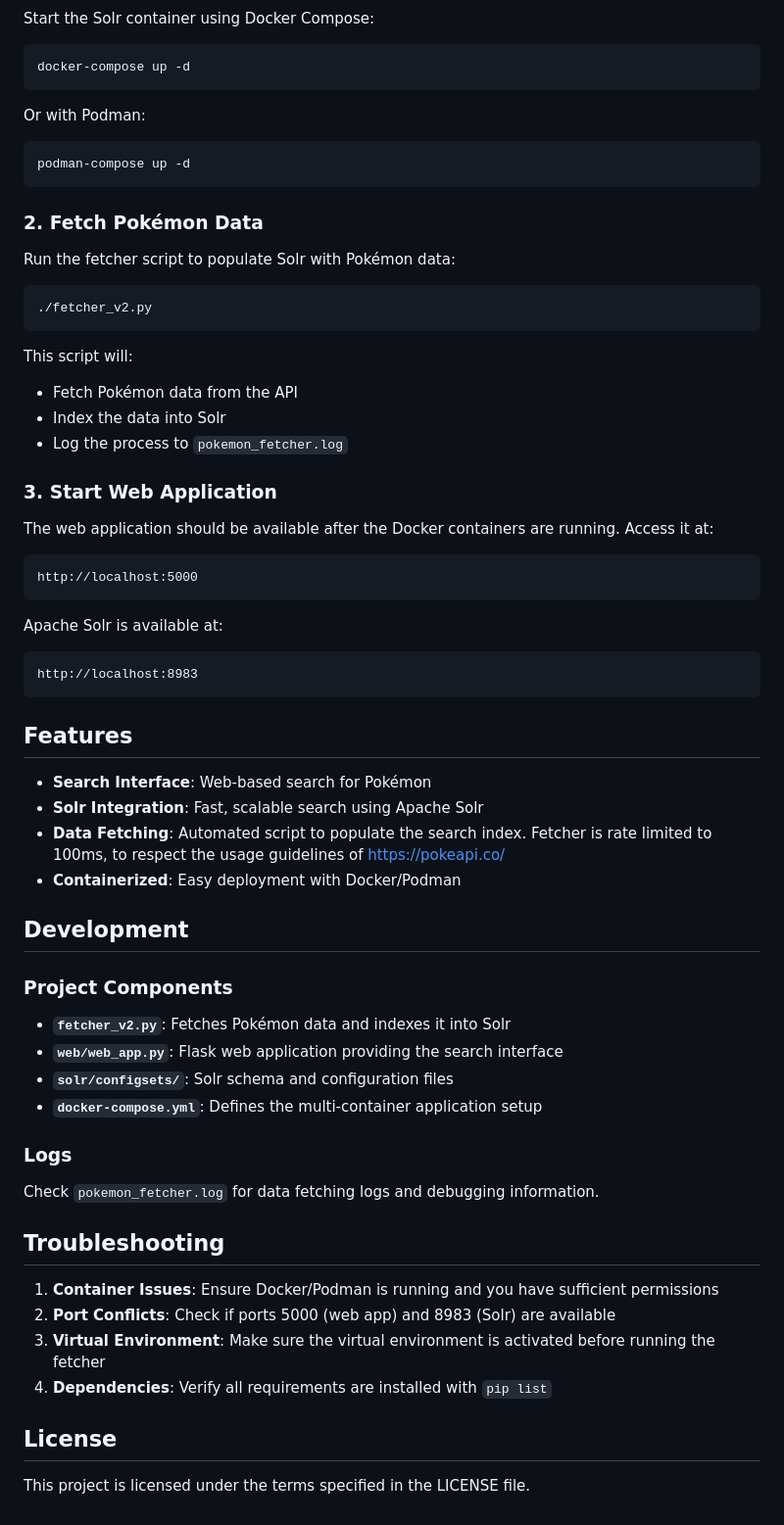
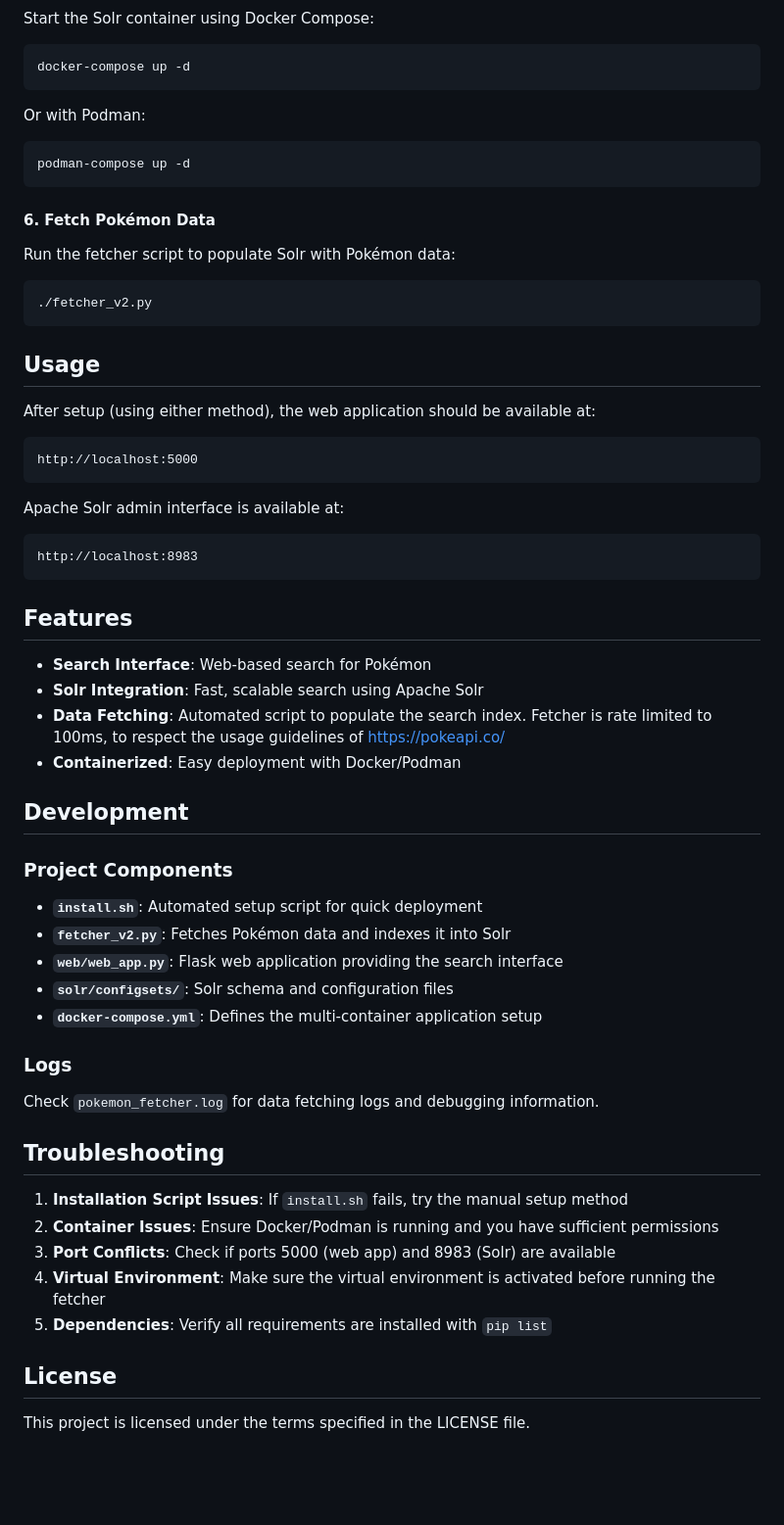
Before and after one commit to AlienAscension/solr-pokedex, a Markdown page: README.md, the part around one of its changes. Shown at 98% size. Drawn GitHub-style; blank space fills up the shorter version.

````diff
--- a/README.md
+++ b/README.md
@@ -71,69 +76,52 @@ chmod +x fetcher_v2.py
 Start the Solr container using Docker Compose:
-
 ```bash
 docker-compose up -d
 ```
-
 Or with Podman:
-
 ```bash
 podman-compose up -d
 ```
 
-### 2. Fetch Pokémon Data
-
+#### 6. Fetch Pokémon Data
 Run the fetcher script to populate Solr with Pokémon data:
-
 ```bash
 ./fetcher_v2.py
 ```
 
-This script will:
-- Fetch Pokémon data from the API
-- Index the data into Solr
-- Log the process to `pokemon_fetcher.log`
-
-### 3. Start Web Application
-
-The web application should be available after the Docker containers are running. Access it at:
-
+## Usage
+After setup (using either method), the web application should be available at:
 ```
 http://localhost:5000
 ```
 
-Apache Solr is available at:
-
+Apache Solr admin interface is available at:
 ```
 http://localhost:8983
 ```
 
 ## Features
-
 - **Search Interface**: Web-based search for Pokémon
 - **Solr Integration**: Fast, scalable search using Apache Solr
 - **Data Fetching**: Automated script to populate the search index. Fetcher is rate limited to 100ms, to respect the usage guidelines of https://pokeapi.co/
 - **Containerized**: Easy deployment with Docker/Podman
 
 ## Development
-
 ### Project Components
-
+- **`install.sh`**: Automated setup script for quick deployment
 - **`fetcher_v2.py`**: Fetches Pokémon data and indexes it into Solr
 - **`web/web_app.py`**: Flask web application providing the search interface
 - **`solr/configsets/`**: Solr schema and configuration files
 - **`docker-compose.yml`**: Defines the multi-container application setup
 
 ### Logs
-
 Check `pokemon_fetcher.log` for data fetching logs and debugging information.
 
 ## Troubleshooting
-
-1. **Container Issues**: Ensure Docker/Podman is running and you have sufficient permissions
-2. **Port Conflicts**: Check if ports 5000 (web app) and 8983 (Solr) are available
-3. **Virtual Environment**: Make sure the virtual environment is activated before running the fetcher
-4. **Dependencies**: Verify all requirements are installed with `pip list`
+1. **Installation Script Issues**: If `install.sh` fails, try the manual setup method
+2. **Container Issues**: Ensure Docker/Podman is running and you have sufficient permissions
+3. **Port Conflicts**: Check if ports 5000 (web app) and 8983 (Solr) are available
+4. **Virtual Environment**: Make sure the virtual environment is activated before running the fetcher
+5. **Dependencies**: Verify all requirements are installed with `pip list`
 
 ## License
-
 This project is licensed under the terms specified in the LICENSE file.
````
Also changed, not shown: other parts of README.md (+23 -18 lines).
